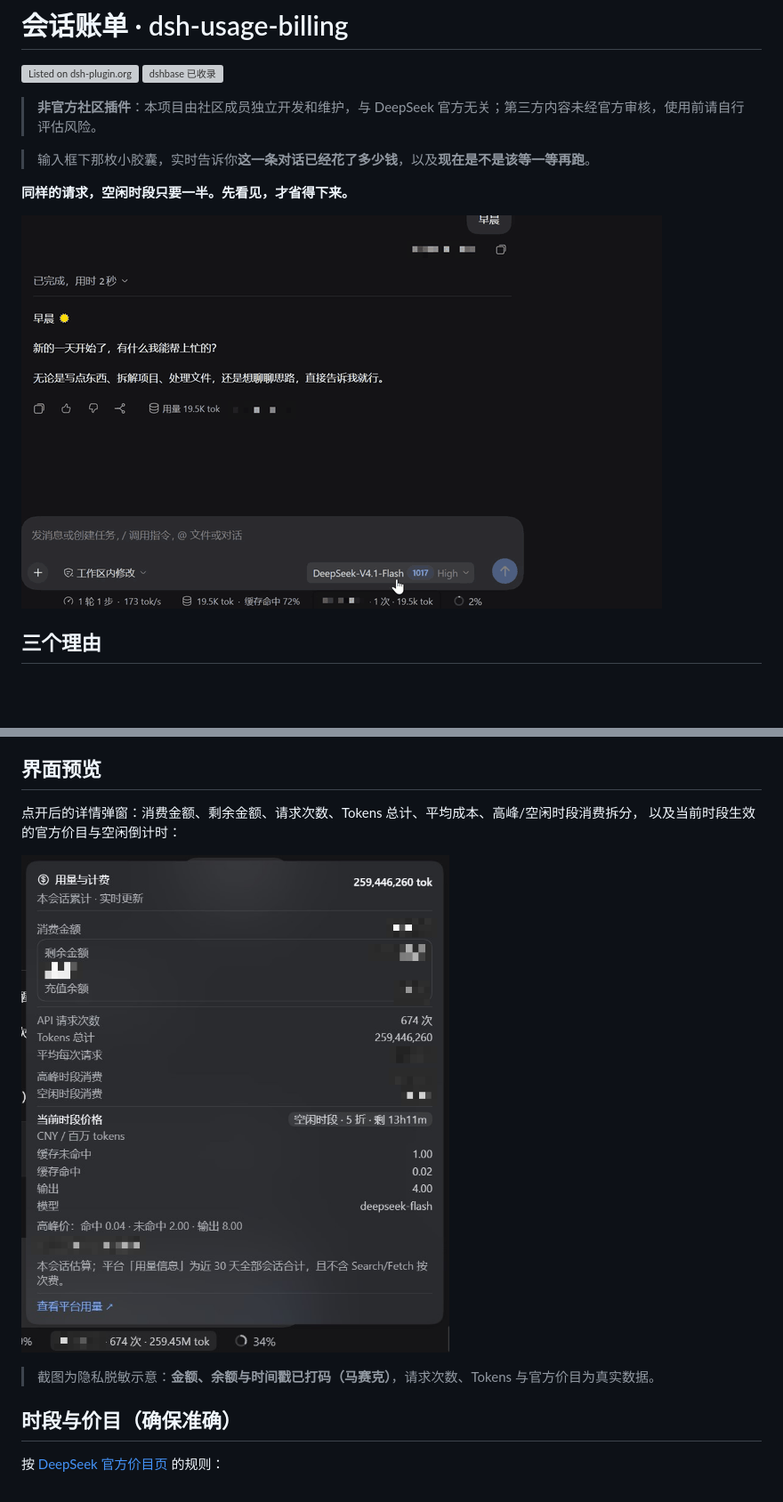
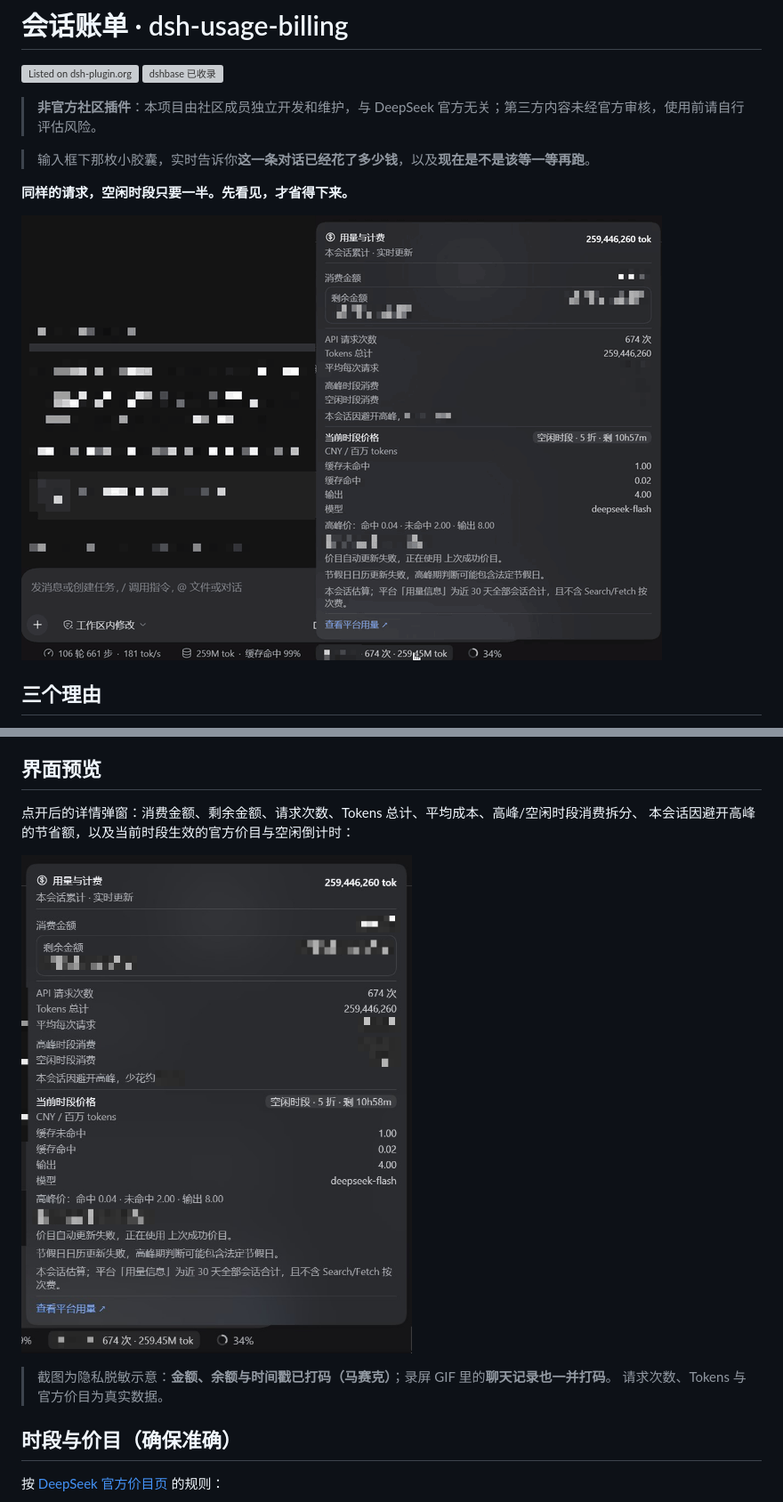
Before and after one commit to vacum972/dsh-usage-billing, a Markdown page: README.md, 2 parts joined by grey strips. Shown at 89% size. Drawn GitHub-style; pictures changed too: assets/screenshots/02-dialog.png, assets/screenshots/demo.gif; blank space fills up the shorter version; grey boxes are pictures that could not be loaded.

```diff
--- a/README.md
+++ b/README.md
@@ -46,12 +46,13 @@ dsh plugin --profile web add @vacum972/dsh-usage-billing
 
 ## 界面预览
 
-点开后的详情弹窗：消费金额、剩余金额、请求次数、Tokens 总计、平均成本、高峰/空闲时段消费拆分，
-以及当前时段生效的官方价目与空闲倒计时：
+点开后的详情弹窗：消费金额、剩余金额、请求次数、Tokens 总计、平均成本、高峰/空闲时段消费拆分、
+本会话因避开高峰的节省额，以及当前时段生效的官方价目与空闲倒计时：
 
 ![用量与计费详情弹窗](https://raw.githubusercontent.com/vacum972/dsh-usage-billing/main/assets/screenshots/02-dialog.png)
 
-> 截图为隐私脱敏示意：**金额、余额与时间戳已打码（马赛克）**，请求次数、Tokens 与官方价目为真实数据。
+> 截图为隐私脱敏示意：**金额、余额与时间戳已打码（马赛克）**；录屏 GIF 里的**聊天记录也一并打码**。
+> 请求次数、Tokens 与官方价目为真实数据。
 
 ## 时段与价目（确保准确）
 
```
Also changed, not shown: CHANGELOG.md (+8 -0 lines), assets/screenshots/01-composer.png, assets/social-preview.png, 1 other file.
